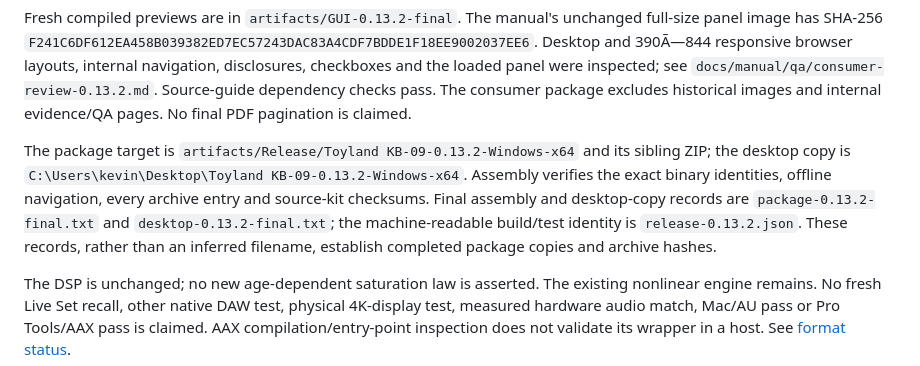
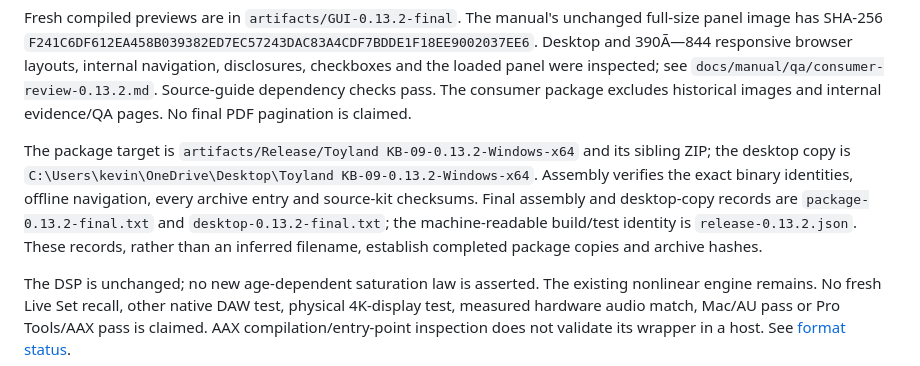
Before and after one commit to kevinberg84/toyland-kb09, a Markdown page: docs/VALIDATION.md, the part around the change. Drawn GitHub-style.

Commit message:
Record the owner redirected OneDrive Desktop destination

```diff
--- a/docs/VALIDATION.md
+++ b/docs/VALIDATION.md
@@ -28,7 +28,7 @@ Pluginval uses seed 9009, rates 44.1/48/88.2/96/192 kHz and blocks 1/17/64/257/1
 
 Fresh compiled previews are in `artifacts/GUI-0.13.2-final`. The manual's unchanged full-size panel image has SHA-256 `F241C6DF612EA458B039382ED7EC57243DAC83A4CDF7BDDE1F18EE9002037EE6`. Desktop and 390Ã—844 responsive browser layouts, internal navigation, disclosures, checkboxes and the loaded panel were inspected; see `docs/manual/qa/consumer-review-0.13.2.md`. Source-guide dependency checks pass. The consumer package excludes historical images and internal evidence/QA pages. No final PDF pagination is claimed.
 
-The package target is `artifacts/Release/Toyland KB-09-0.13.2-Windows-x64` and its sibling ZIP; the desktop copy is `C:\Users\kevin\Desktop\Toyland KB-09-0.13.2-Windows-x64`. Assembly verifies the exact binary identities, offline navigation, every archive entry and source-kit checksums. Final assembly and desktop-copy records are `package-0.13.2-final.txt` and `desktop-0.13.2-final.txt`; the machine-readable build/test identity is `release-0.13.2.json`. These records, rather than an inferred filename, establish completed package copies and archive hashes.
+The package target is `artifacts/Release/Toyland KB-09-0.13.2-Windows-x64` and its sibling ZIP; the desktop copy is `C:\Users\kevin\OneDrive\Desktop\Toyland KB-09-0.13.2-Windows-x64`. Assembly verifies the exact binary identities, offline navigation, every archive entry and source-kit checksums. Final assembly and desktop-copy records are `package-0.13.2-final.txt` and `desktop-0.13.2-final.txt`; the machine-readable build/test identity is `release-0.13.2.json`. These records, rather than an inferred filename, establish completed package copies and archive hashes.
 
 The DSP is unchanged; no new age-dependent saturation law is asserted. The existing nonlinear engine remains. No fresh Live Set recall, other native DAW test, physical 4K-display test, measured hardware audio match, Mac/AU pass or Pro Tools/AAX pass is claimed. AAX compilation/entry-point inspection does not validate its wrapper in a host. See [format status](FORMAT_ROADMAP.md).
 
```
